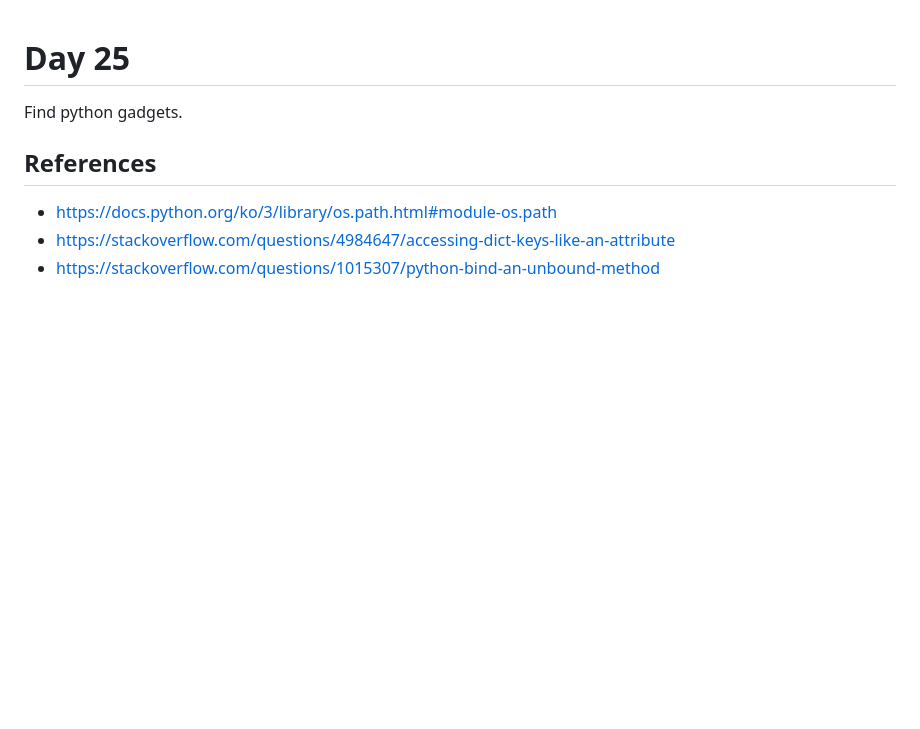
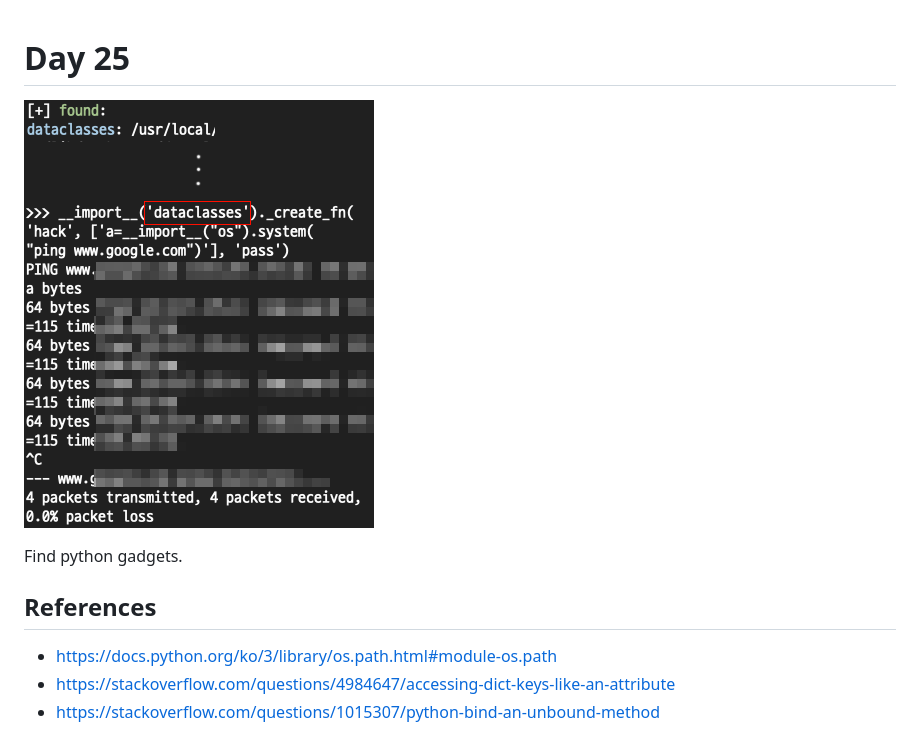
Before and after one commit to Xvezda/chall-100, a Markdown page: 025/README.md, the part around the change. GitHub-like rendering; pictures changed too: 025/screenshot.png (added); blank space fills up the shorter version.

Commit message:
Add screenshot

```diff
--- a/025/README.md
+++ b/025/README.md
@@ -1,4 +1,6 @@
 # Day 25
+
+![Screen Shot](./screenshot.png)
 
 Find python gadgets.
 
```
